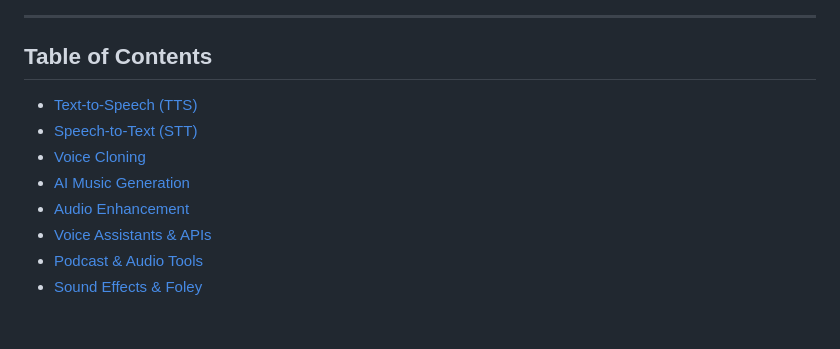
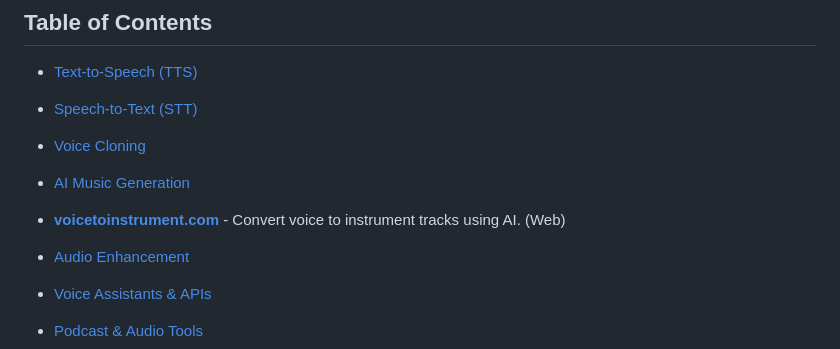
Before and after one commit to awesome-ai-tools/curated-ai-voice-tools, a Markdown page: README.md, the part around the change. GitHub-like rendering; blank space fills up the shorter version.

Commit message:
Add voicetoinstrument.com - AI voice to instrument conversion

```diff
--- a/README.md
+++ b/README.md
@@ -46,6 +46,8 @@
 - [Speech-to-Text (STT)](#speech-to-text-stt)
 - [Voice Cloning](#voice-cloning)
 - [AI Music Generation](#ai-music-generation)
+- **[voicetoinstrument.com](https://voicetoinstrument.com)** - Convert voice to instrument tracks using AI. (Web)
+
 - [Audio Enhancement](#audio-enhancement)
 - [Voice Assistants & APIs](#voice-assistants--apis)
 - [Podcast & Audio Tools](#podcast--audio-tools)
```
